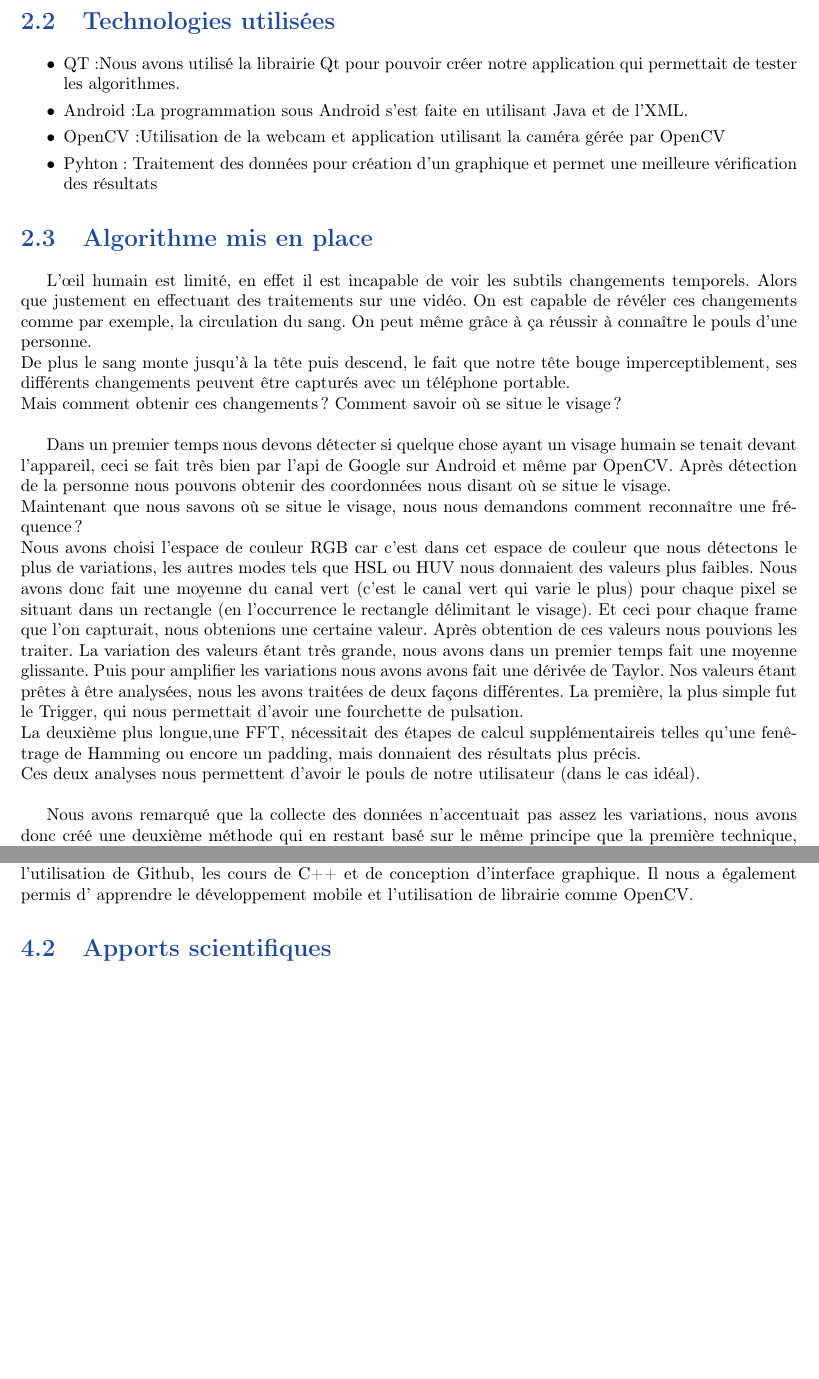
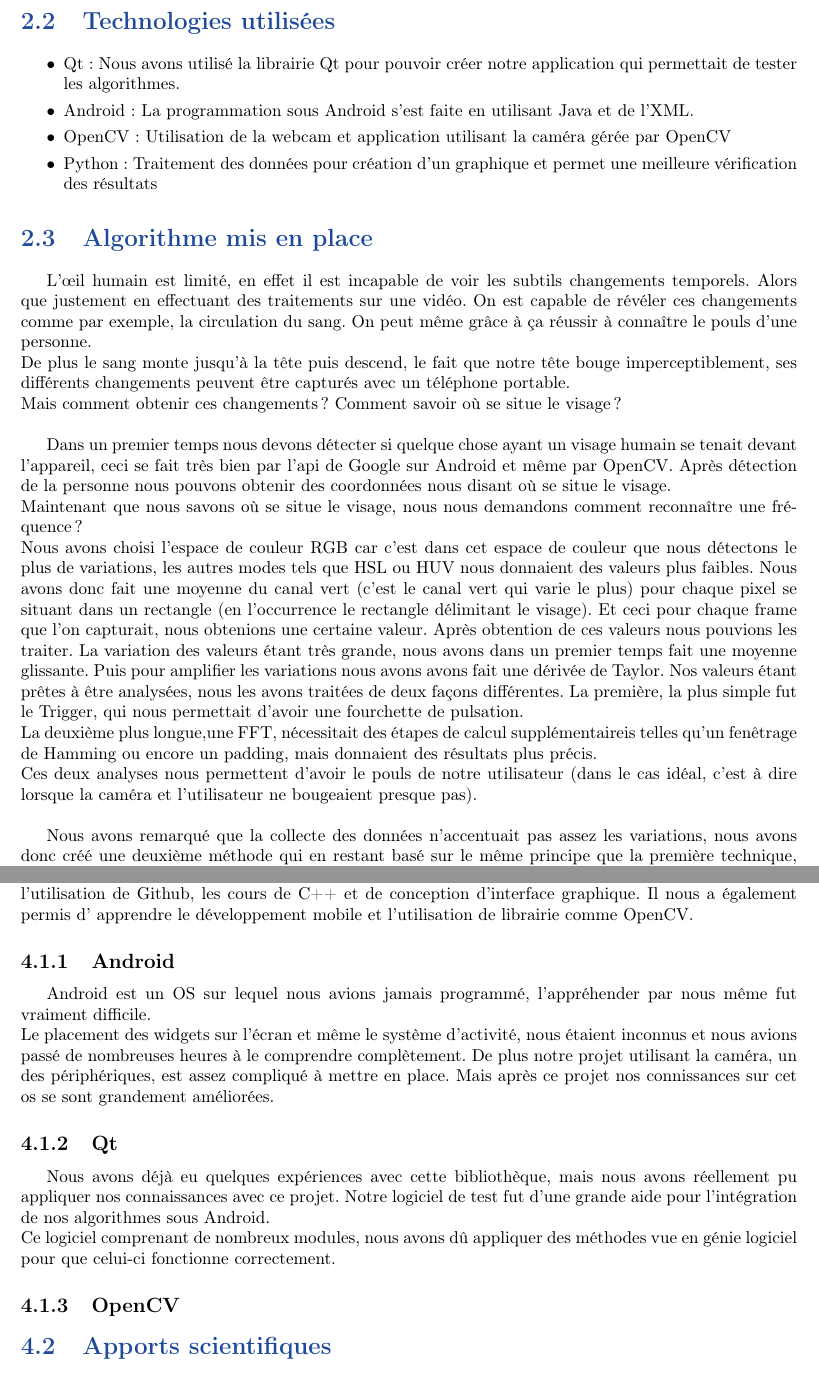
Before and after one commit to F4r3n/ImageProject, a LaTeX document (rapport/rapport.tex, which reads rapport/conclusion.tex, rapport/dev.tex): two parts of pages 6 and 13 of 18, joined at a grey line, cut so that both start at the same text, the shorter picture padded with empty space. Compiled offline with pdfLaTeX.

Commit message:
conclusion add some parts

```diff
--- a/rapport/conclusion.tex
+++ b/rapport/conclusion.tex
@@ -1,7 +1,20 @@
 \section{Apports techniques}
 
 Ce projet nous a permis de mettre en œuvre l'enseignement que nous avons eu par l'ENSICAEN, l'utilisation de Github, les cours de C++ et de conception d'interface graphique. Il nous a également permis d'
-apprendre le développement mobile et l'utilisation de librairie comme OpenCV.
+apprendre le développement mobile et l'utilisation de librairie comme OpenCV\@.
+
+\subsection{Android}
+	Android est un OS sur lequel nous avions jamais programmé, l'appréhender par nous même fut vraiment difficile.\\
+	Le placement des widgets sur l'écran et même le système d'activité, nous étaient inconnus et nous avions passé de nombreuses heures à le comprendre complètement.
+	De plus notre projet utilisant la caméra, un des périphériques, est assez compliqué à mettre en place.
+	Mais après ce projet nos connissances sur cet os se sont grandement améliorées.
+
+\subsection{Qt}
+	Nous avons déjà eu quelques expériences avec cette bibliothèque, mais nous avons réellement pu appliquer nos connaissances avec ce projet.
+	Notre logiciel de test fut d'une grande aide pour l'intégration de nos algorithmes sous Android.\\
+	Ce logiciel comprenant de nombreux modules, nous avons dû appliquer des méthodes vue en génie logiciel pour que celui-ci fonctionne correctement.
+
+\subsection{OpenCV}
 
 \section{Apports scientifiques}
 
--- a/rapport/dev.tex
+++ b/rapport/dev.tex
@@ -20,10 +20,10 @@
 \section{Technologies utilisées}
 
 \begin{itemize}[label=\textbullet]
-	\item QT:Nous avons utilisé la librairie Qt pour pouvoir créer notre application qui permettait de tester les algorithmes.
-	\item Android:La programmation sous Android s'est faite en utilisant Java et de l'XML.
-	\item OpenCV:Utilisation de la webcam et application utilisant la caméra gérée  par OpenCV
-	\item Pyhton: Traitement des données pour création d'un graphique et permet une meilleure vérification des résultats
+	\item Qt : Nous avons utilisé la librairie Qt pour pouvoir créer notre application qui permettait de tester les algorithmes.
+	\item Android : La programmation sous Android s'est faite en utilisant Java et de l'XML.
+	\item OpenCV : Utilisation de la webcam et application utilisant la caméra gérée  par OpenCV
+	\item Python : Traitement des données pour création d'un graphique et permet une meilleure vérification des résultats
 \end{itemize}
 
 \section{Algorithme mis en place}
@@ -46,9 +46,9 @@ Mais comment obtenir ces changements ? Comment savoir où se situe le visage ?\\
  Après obtention de ces valeurs nous pouvions les traiter.
  La variation des valeurs étant très grande, nous avons dans un premier temps fait une moyenne glissante. Puis pour amplifier les variations nous avons avons fait une dérivée de Taylor.
  Nos valeurs étant prêtes à être analysées, nous les avons traitées de deux façons différentes.
- La première, la plus simple fut le Trigger, qui nous permettait d'avoir une fourchette de pulsation.\\ La deuxième plus longue,une FFT, nécessitait des étapes de calcul supplémentaireis telles qu'une fenêtrage de Hamming ou encore un padding, mais donnaient des résultats plus précis.
+ La première, la plus simple fut le Trigger, qui nous permettait d'avoir une fourchette de pulsation.\\ La deuxième plus longue,une FFT, nécessitait des étapes de calcul supplémentaireis telles qu'un fenêtrage de Hamming ou encore un padding, mais donnaient des résultats plus précis.
  \\
- Ces deux analyses nous permettent d'avoir le pouls de notre utilisateur (dans le cas idéal).
+ Ces deux analyses nous permettent d'avoir le pouls de notre utilisateur (dans le cas idéal, c'est à dire lorsque la caméra et l'utilisateur ne bougeaient presque pas).
  \\
 
 Nous avons remarqué que la collecte des données n'accentuait pas assez les variations, nous avons donc créé une deuxième méthode qui en restant basé sur le même principe que la première technique, nous découpions notre image
```
Also changed, not shown: rapport/dev.tex (2 more changed lines).
